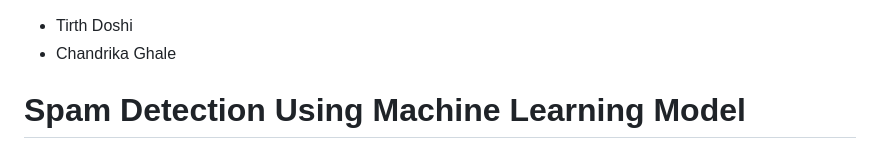
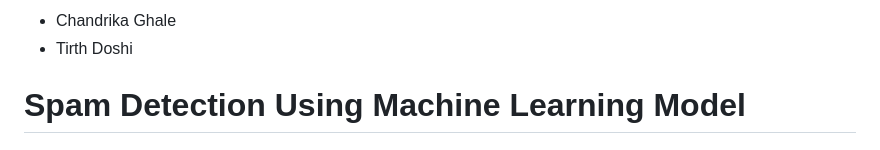
Before and after one commit to DoshiTirth/Spam_Detection_with_ML, a Markdown page: README.md, the part around the change. GitHub-like rendering.

```diff
--- a/README.md
+++ b/README.md
@@ -1,5 +1,6 @@
+- Chandrika Ghale
 - Tirth Doshi
-- Chandrika Ghale
+
 # Spam Detection Using Machine Learning Model
 This project implements a Spam Detection System using machine learning. The system classifies email messagees as "Spam" or "Ham" based on their texual content. It incorporates TF-IDF Vectorization, Naive Bayes, Logistic Regression, XGBoost, and hyperparameter tuning to achieve high accuracy.
 
```
